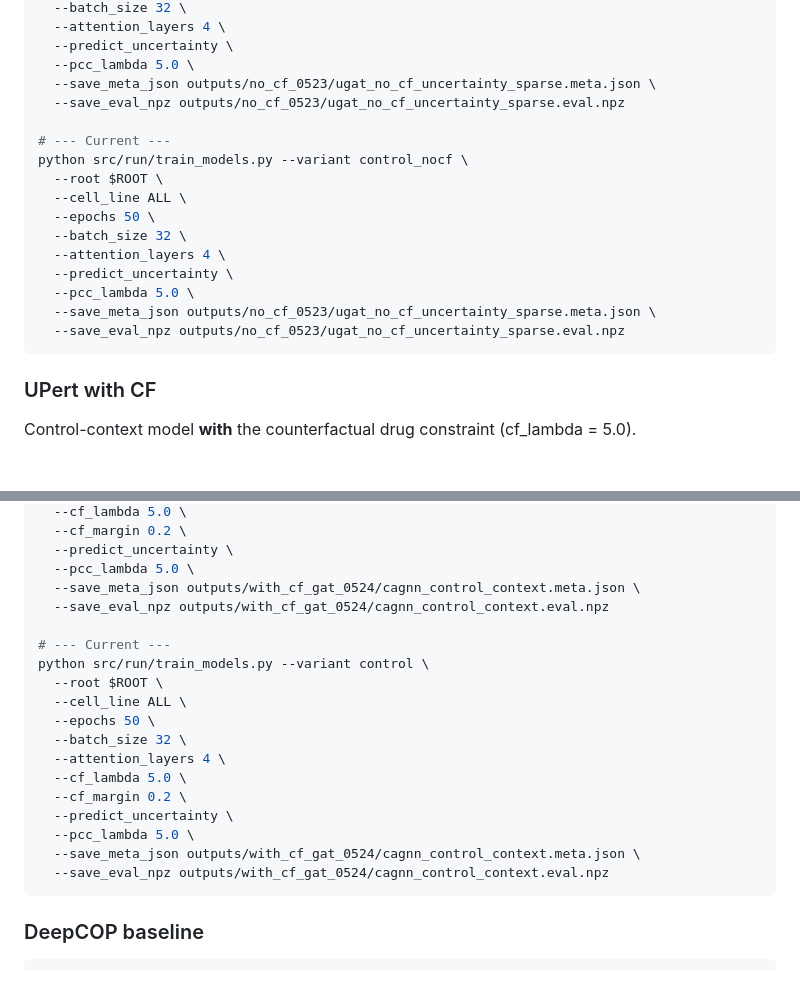
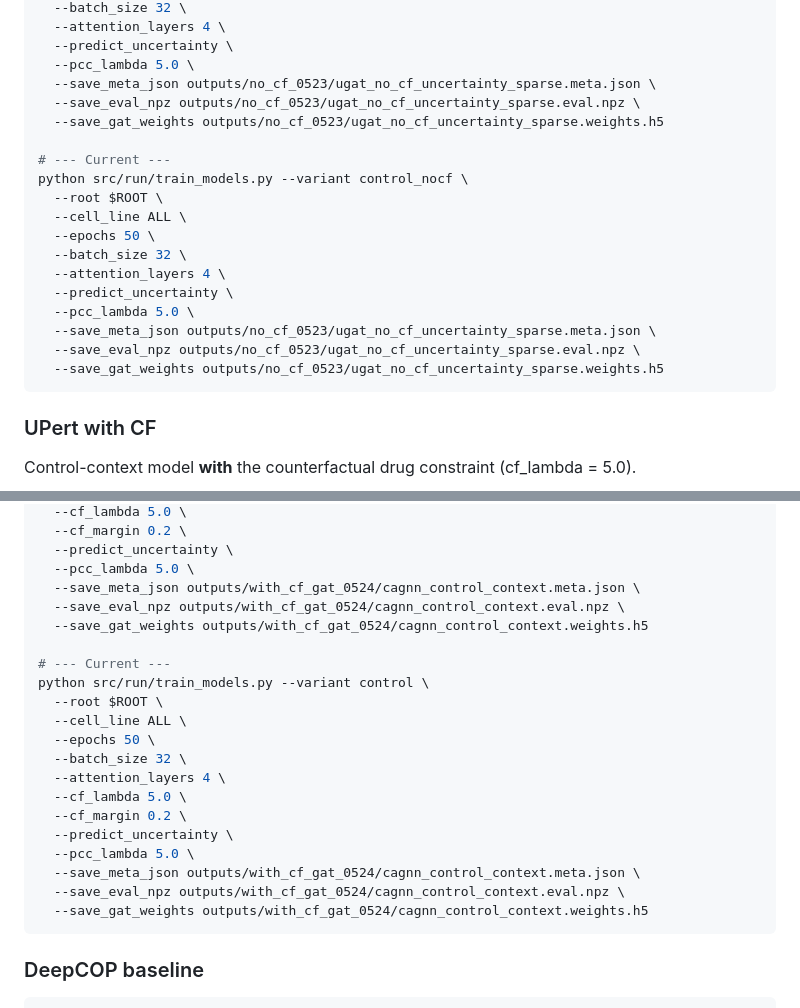
Before and after one commit to orzmlx/RFA-GNN, a Markdown page: README.md, 2 parts joined by grey strips. Drawn GitHub-style; blank space fills up the shorter version.

Commit message:
Add --save_gat_weights to all README commands

````diff
--- a/README.md
+++ b/README.md
@@ -96,7 +96,8 @@ python src/run/train_gat_run_no_cf_drug_loss_control_context.py \
   --predict_uncertainty \
   --pcc_lambda 5.0 \
   --save_meta_json outputs/no_cf_0523/ugat_no_cf_uncertainty_sparse.meta.json \
-  --save_eval_npz outputs/no_cf_0523/ugat_no_cf_uncertainty_sparse.eval.npz
+  --save_eval_npz outputs/no_cf_0523/ugat_no_cf_uncertainty_sparse.eval.npz \
+  --save_gat_weights outputs/no_cf_0523/ugat_no_cf_uncertainty_sparse.weights.h5
 
 # --- Current ---
 python src/run/train_models.py --variant control_nocf \
@@ -108,7 +109,8 @@ python src/run/train_models.py --variant control_nocf \
   --predict_uncertainty \
   --pcc_lambda 5.0 \
   --save_meta_json outputs/no_cf_0523/ugat_no_cf_uncertainty_sparse.meta.json \
-  --save_eval_npz outputs/no_cf_0523/ugat_no_cf_uncertainty_sparse.eval.npz
+  --save_eval_npz outputs/no_cf_0523/ugat_no_cf_uncertainty_sparse.eval.npz \
+  --save_gat_weights outputs/no_cf_0523/ugat_no_cf_uncertainty_sparse.weights.h5
 ```
 
 ### UPert with CF
@@ -128,7 +130,8 @@ python src/run/train_gat_run_cf_drug_loss_control_context.py \
   --predict_uncertainty \
   --pcc_lambda 5.0 \
   --save_meta_json outputs/with_cf_gat_0524/cagnn_control_context.meta.json \
-  --save_eval_npz outputs/with_cf_gat_0524/cagnn_control_context.eval.npz
+  --save_eval_npz outputs/with_cf_gat_0524/cagnn_control_context.eval.npz \
+  --save_gat_weights outputs/with_cf_gat_0524/cagnn_control_context.weights.h5
 
 # --- Current ---
 python src/run/train_models.py --variant control \
@@ -142,7 +145,8 @@ python src/run/train_models.py --variant control \
   --predict_uncertainty \
   --pcc_lambda 5.0 \
   --save_meta_json outputs/with_cf_gat_0524/cagnn_control_context.meta.json \
-  --save_eval_npz outputs/with_cf_gat_0524/cagnn_control_context.eval.npz
+  --save_eval_npz outputs/with_cf_gat_0524/cagnn_control_context.eval.npz \
+  --save_gat_weights outputs/with_cf_gat_0524/cagnn_control_context.weights.h5
 ```
 
 ### DeepCOP baseline
````
